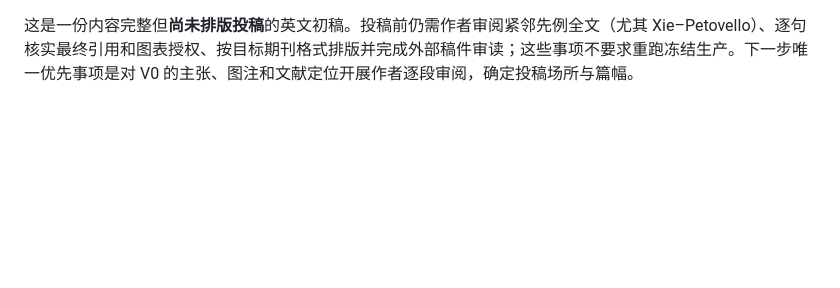
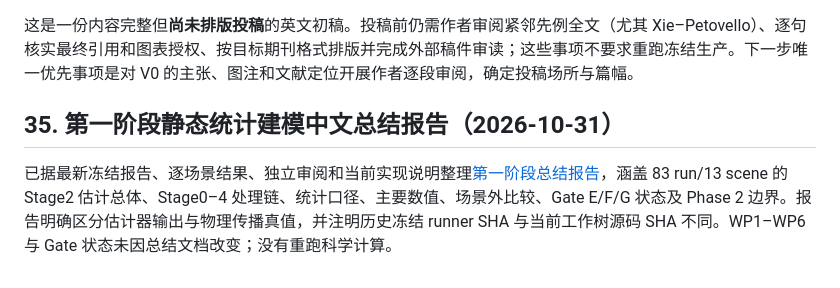
Before and after one commit to han-yu-xiang/GNSS, a Markdown page: docs/GNSS_SAGE_PAPER_HANDOFF_CURRENT.md, the part around the change. Rendered like a GitHub page; blank space fills up the shorter version.

Commit message:
docs: add GNSS static modeling Phase 1 report

```diff
--- a/docs/GNSS_SAGE_PAPER_HANDOFF_CURRENT.md
+++ b/docs/GNSS_SAGE_PAPER_HANDOFF_CURRENT.md
@@ -1966,3 +1966,7 @@ Commander 已验收上述科研成果整理并批准路线 A。本轮直接据
 论文主结论只针对 13 个实测场景的 Stage2 **已选窗口中 SAGE 估计输出**：经验计数和简洁边际基线相对稳健；环境/仰角及功率—时延条件结构没有稳定场景外收益；固定 5/10/20 Hz 分箱下 Copula 在 10/13 场景虽为正，但等场景宏均均为负。图 F3 的全总体拟合仅为描述性曲线，不能代替留出预测；F4 的九场景环境比较与十三场景功率—时延比较不得混合分母；F7 的固定分箱分数不是 SAGE 自适应搜索输出的精确似然。WP4/5 只为共享测量链上的身份/数值支持，非独立物理真值。WP1–WP6、Gate E/F 与 Gate G 的既有状态**不因写稿改变**，Gate G 继续 `PENDING`。
 
 这是一份内容完整但**尚未排版投稿**的英文初稿。投稿前仍需作者审阅紧邻先例全文（尤其 Xie–Petovello）、逐句核实最终引用和图表授权、按目标期刊格式排版并完成外部稿件审读；这些事项不要求重跑冻结生产。下一步唯一优先事项是对 V0 的主张、图注和文献定位开展作者逐段审阅，确定投稿场所与篇幅。
+
+## 35. 第一阶段静态统计建模中文总结报告（2026-10-31）
+
+已据最新冻结报告、逐场景结果、独立审阅和当前实现说明整理[第一阶段总结报告](paper_draft/MAINLINE_STAGE2_STATIC_MODELING_PHASE1_FINAL_REPORT_CN.md)，涵盖 83 run/13 scene 的 Stage2 估计总体、Stage0–4 处理链、统计口径、主要数值、场景外比较、Gate E/F/G 状态及 Phase 2 边界。报告明确区分估计器输出与物理传播真值，并注明历史冻结 runner SHA 与当前工作树源码 SHA 不同。WP1–WP6 与 Gate 状态未因总结文档改变；没有重跑科学计算。
```
Also changed, not shown: docs/ACADEMIC_CHANNEL_MODELING_MASTER_PLAN.md (+4 -0 lines), docs/paper_draft/MAINLINE_STAGE2_STATIC_MODELING_PHASE1_FINAL_REPORT_CN.md (added, +341 -0 lines).
